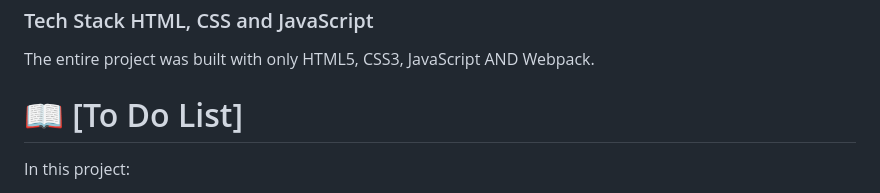
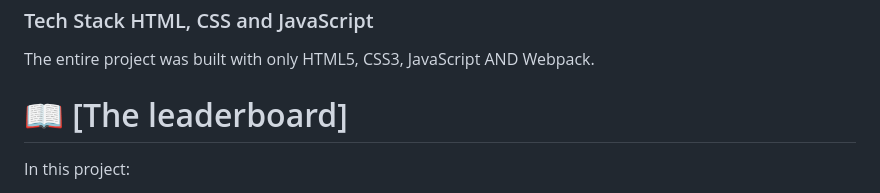
Before and after one commit to rushemaa/leaderboard, a Markdown page: README.md, the part around the change. Rendered like a GitHub page.

```diff
--- a/README.md
+++ b/README.md
@@ -37,7 +37,7 @@
 
 The entire project was built with only HTML5, CSS3, JavaScript AND Webpack.
 
-# 📖 [To Do List] <a name="about-project"></a>
+# 📖 [The leaderboard] <a name="about-project"></a>
 
 In this project:
 
```
